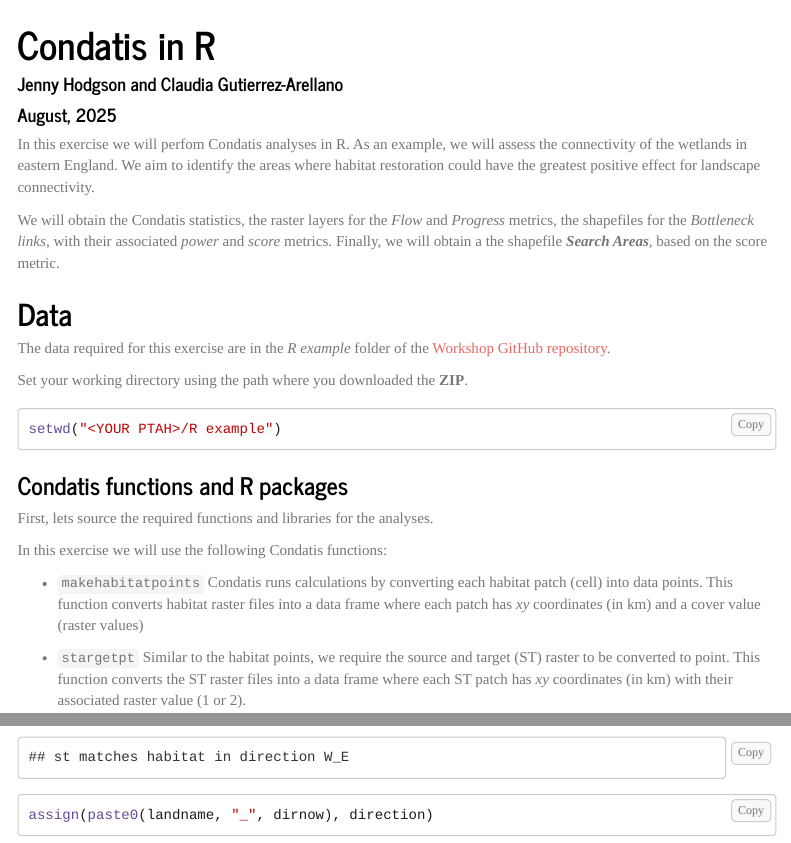
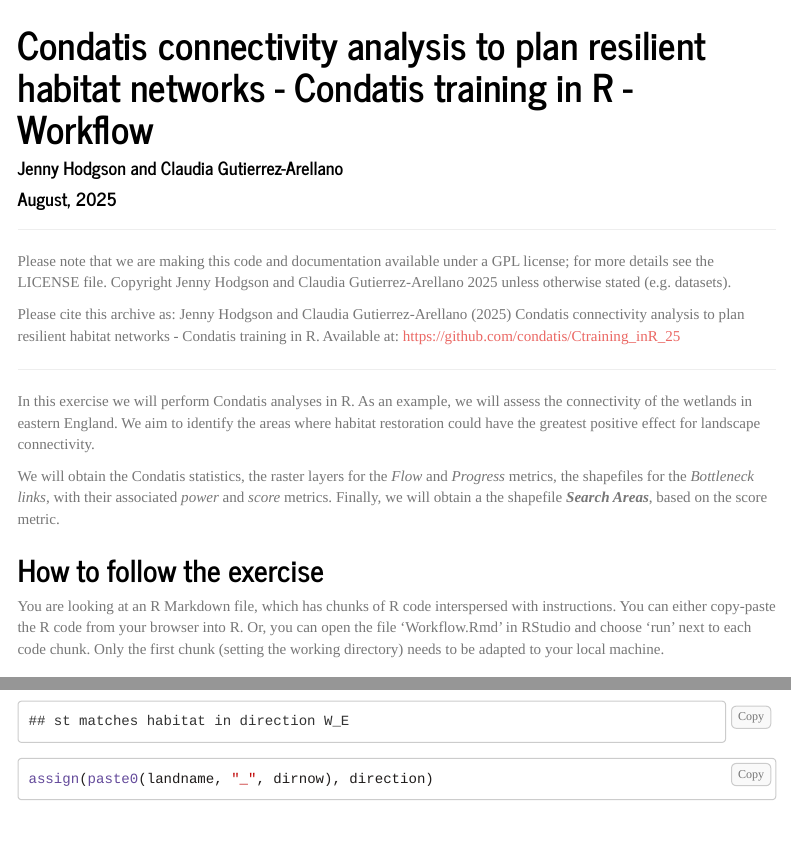
Before and after one commit to condatis/Ctraining_inR_25, an R Markdown document (docs/Workflow.Rmd): the page in a window 1100 px wide, from its top, and a second part further down, joined at a grey line. Rendered offline with R 4.5, knitr and Pandoc, with nearby package versions; some code elsewhere in the file could not run offline; menus at the side of the page are left out; long lines of code are wrapped; common packages that the code uses without loading them are loaded.

Commit message:
workflow to docs, and clarifying licensing

````diff
--- a/R Example/Workflow.Rmd
+++ b/docs/Workflow.Rmd
@@ -1,5 +1,5 @@
 ---
-title: "Condatis in R"
+title: "Condatis connectivity analysis to plan resilient habitat networks - Condatis training in R - Workflow"
 
 author: "Jenny Hodgson and Claudia Gutierrez-Arellano"
 date: '`r format(Sys.time(), "%B, %Y")`'
@@ -24,9 +24,21 @@ output:
 knitr::opts_chunk$set(echo = TRUE, warning = FALSE, message = FALSE, tidy = TRUE)
 ```
 
-In this exercise we will perfom Condatis analyses in R. As an example, we will assess the connectivity of the wetlands in eastern England. We aim to identify the areas where habitat restoration could have the greatest positive effect for landscape connectivity.
+------------------------------------------------------------------------
+
+Please note that we are making this code and documentation available under a GPL license; for more details see the LICENSE file. Copyright Jenny Hodgson and Claudia Gutierrez-Arellano 2025 unless otherwise stated (e.g. datasets).
+
+Please cite this archive as: Jenny Hodgson and Claudia Gutierrez-Arellano (2025) Condatis connectivity analysis to plan resilient habitat networks - Condatis training in R. Available at: <https://github.com/condatis/Ctraining_inR_25>
+
+------------------------------------------------------------------------
+
+In this exercise we will perform Condatis analyses in R. As an example, we will assess the connectivity of the wetlands in eastern England. We aim to identify the areas where habitat restoration could have the greatest positive effect for landscape connectivity.
 
 We will obtain the Condatis statistics, the raster layers for the *Flow* and *Progress* metrics, the shapefiles for the *Bottleneck links*, with their associated *power* and *score* metrics. Finally, we will obtain a the shapefile ***Search Areas***, based on the score metric.
+
+## How to follow the exercise
+
+You are looking at an R Markdown file, which has chunks of R code interspersed with instructions. You can either copy-paste the R code from your browser into R. Or, you can open the file 'Workflow.Rmd' in RStudio and choose 'run' next to each code chunk. Only the first chunk (setting the working directory) needs to be adapted to your local machine.
 
 ## Data
 
````
Also changed, not shown: R Example/functions/bottlenecks_functions.R (+8 -4 lines), R Example/data/README.txt, docs/Workflow.Rmd (9 more changed lines), 2 other files.
